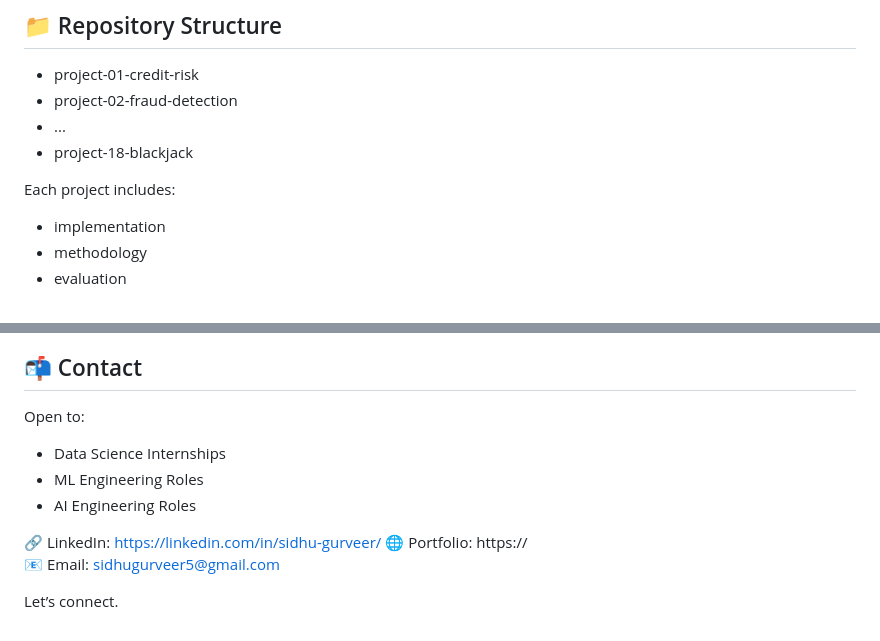
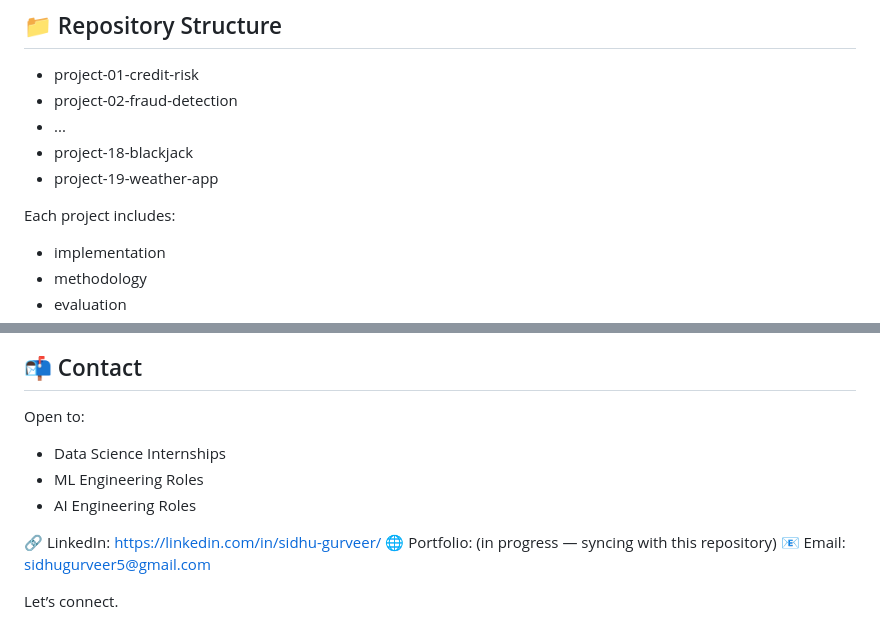
Before and after one commit to sidhugatwit/ds-portfolio, a Markdown page: README.md, 2 parts joined by grey strips. GitHub-like rendering.

```diff
--- a/README.md
+++ b/README.md
@@ -206,8 +239,10 @@ Object-oriented game simulation.
 - project-02-fraud-detection
 - ...
 - project-18-blackjack
+- project-19-weather-app
 
 Each project includes:
+
 - implementation
 - methodology
 - evaluation
@@ -228,13 +263,13 @@ Each project includes:
 ## 📬 Contact
 
 Open to:
+
 - Data Science Internships
 - ML Engineering Roles
 - AI Engineering Roles
 
-
-🔗 LinkedIn: https://linkedin.com/in/sidhu-gurveer/
-🌐 Portfolio: https://
-📧 Email: sidhugurveer5@gmail.com
+🔗 LinkedIn: <https://linkedin.com/in/sidhu-gurveer/>
+🌐 Portfolio: (in progress — syncing with this repository)
+📧 Email: <sidhugurveer5@gmail.com>
 
 Let’s connect.
```
Also changed, not shown: other parts of README.md (+44 -11 lines).
